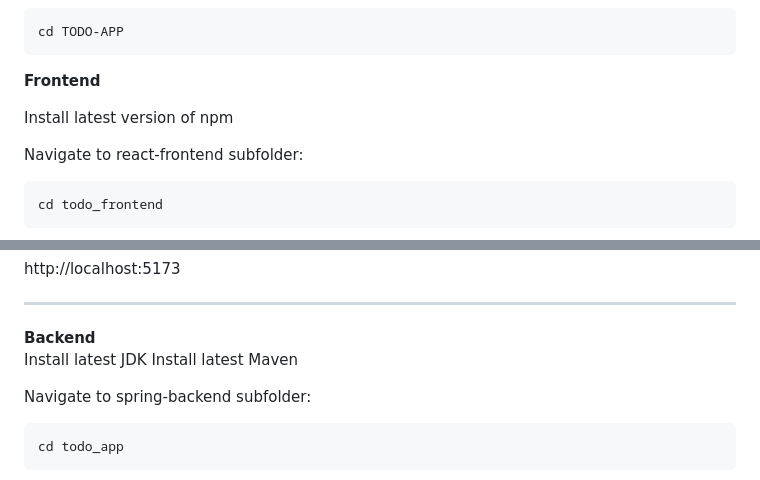
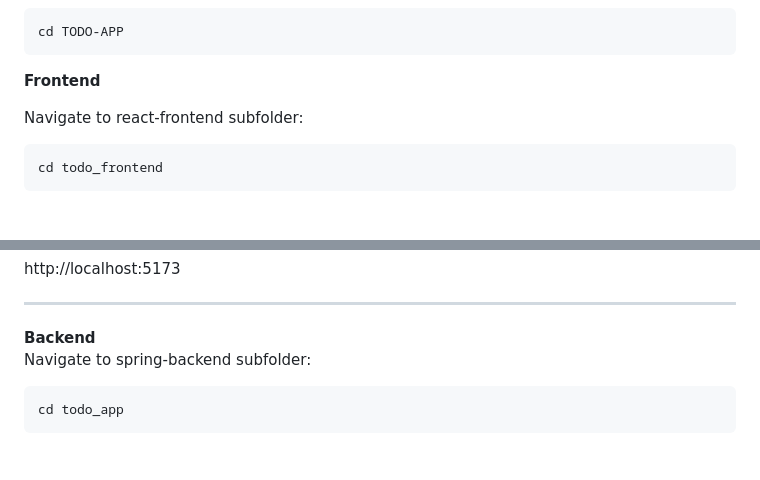
Before and after one commit to jonathanhuynh70/TODO-APP, a Markdown page: README.md, 2 parts joined by grey strips. Drawn GitHub-style; blank space fills up the shorter version.

```diff
--- a/README.md
+++ b/README.md
@@ -29,7 +29,6 @@ Navigate to the newly created folder:
 
 <b>Frontend</b>
 
-Install latest version of npm
 
 Navigate to react-frontend subfolder:
 
@@ -49,9 +48,6 @@ http://localhost:5173
 
 <hr></hr>
 <b>Backend</b>
-
-Install latest JDK
-Install latest Maven
 
 Navigate to spring-backend subfolder:
 
```
